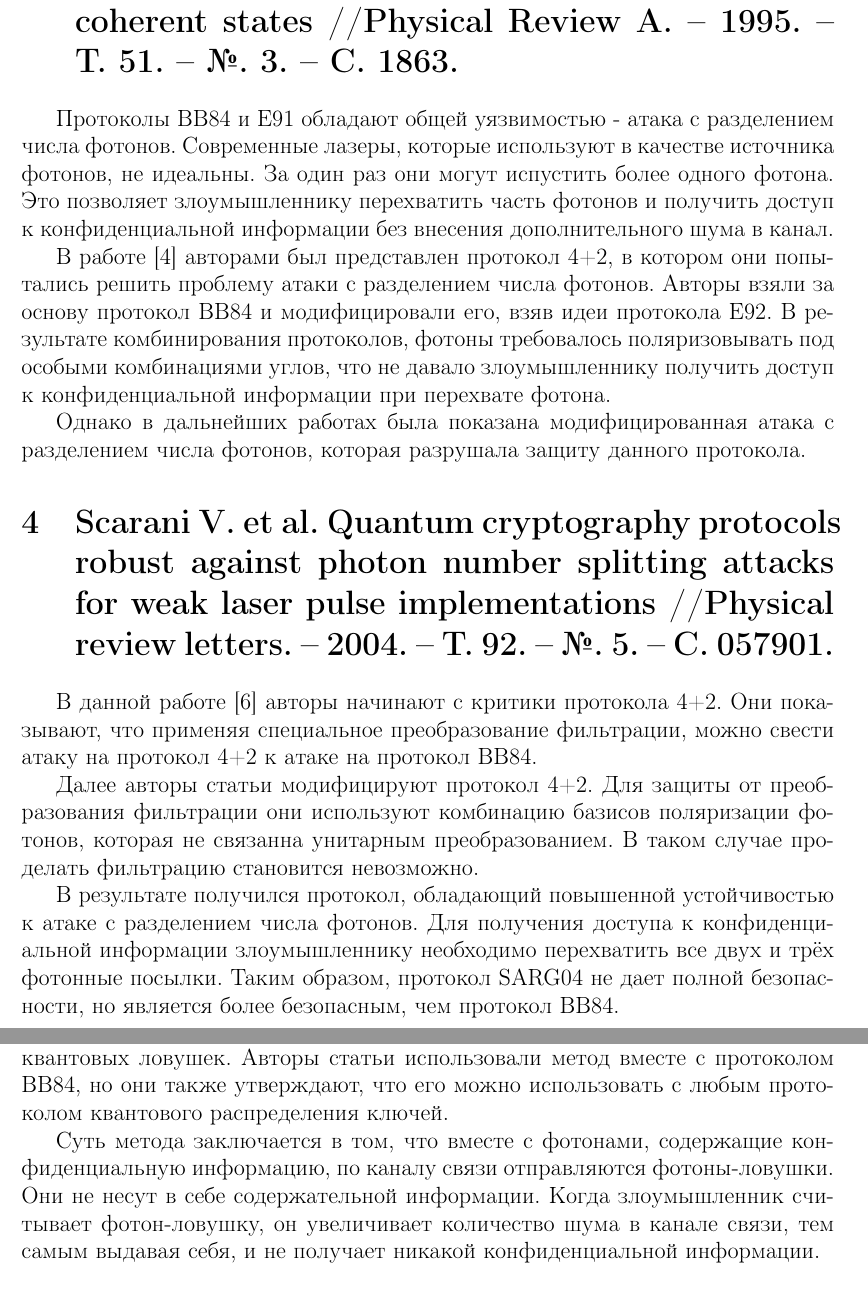
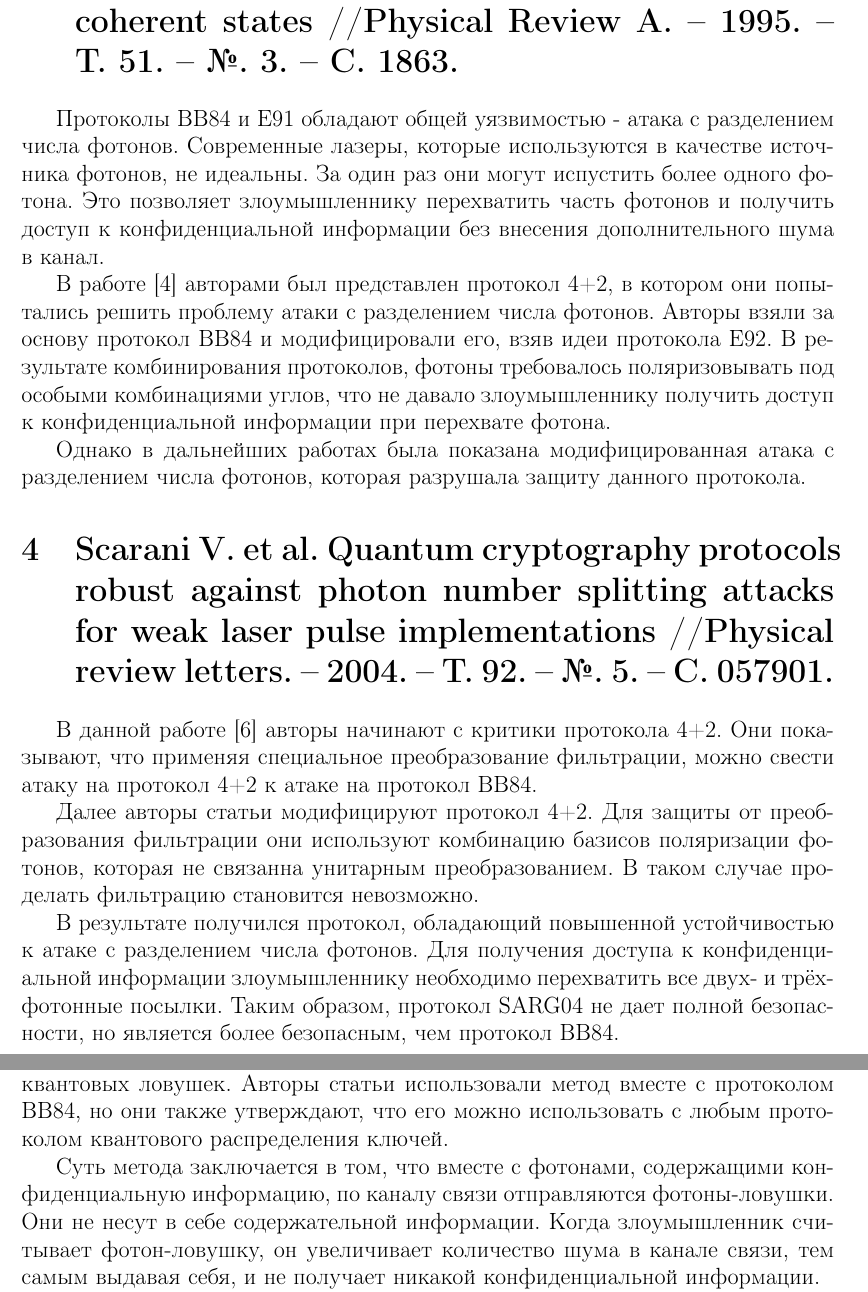
Before and after one commit to kirillgalov/referat-project-management-asp, a LaTeX document (referat.tex): two parts of pages 4 and 5 of 7, joined at a grey line, cut so that both start at the same text. Compiled offline with pdfLaTeX; a missing bibliography style is replaced by a similar one.

Commit message:
fix: final fixs

```diff
--- a/referat.tex
+++ b/referat.tex
@@ -47,7 +47,7 @@
 
 
 \section{Huttner B. et al. Quantum cryptography with coherent states //Physical Review A. – 1995. – Т. 51. – №. 3. – С. 1863.}
-Протоколы BB84 и E91 обладают общей уязвимостью - атака с разделением числа фотонов. Современные лазеры, которые используют в качестве источника фотонов, не идеальны. За один раз они могут испустить более одного фотона. Это позволяет злоумышленнику перехватить часть фотонов и получить доступ к конфиденциальной информации без внесения дополнительного шума в канал.
+Протоколы BB84 и E91 обладают общей уязвимостью - атака с разделением числа фотонов. Современные лазеры, которые используются в качестве источника фотонов, не идеальны. За один раз они могут испустить более одного фотона. Это позволяет злоумышленнику перехватить часть фотонов и получить доступ к конфиденциальной информации без внесения дополнительного шума в канал.
 
 В работе \cite{huttner1995quantum} авторами был представлен протокол 4+2, в котором они попытались решить проблему атаки с разделением числа фотонов. Авторы взяли за основу протокол BB84 и модифицировали его, взяв идеи протокола Е92. В результате комбинирования протоколов, фотоны требовалось поляризовывать под особыми комбинациями углов, что не давало злоумышленнику получить доступ к конфиденциальной информации при перехвате фотона.
 
@@ -60,7 +60,7 @@
 
 Далее авторы статьи модифицируют протокол 4+2. Для защиты от преобразования фильтрации они используют комбинацию базисов поляризации фотонов, которая не связанна унитарным преобразованием. В таком случае проделать фильтрацию становится невозможно.
 
-В результате получился протокол, обладающий повышенной устойчивостью к атаке с разделением числа фотонов. Для получения доступа к конфиденциальной информации злоумышленнику необходимо перехватить все двух и трёх фотонные посылки. Таким образом, протокол SARG04 не дает полной безопасности, но является более безопасным, чем протокол BB84.
+В результате получился протокол, обладающий повышенной устойчивостью к атаке с разделением числа фотонов. Для получения доступа к конфиденциальной информации злоумышленнику необходимо перехватить все двух- и трёхфотонные посылки. Таким образом, протокол SARG04 не дает полной безопасности, но является более безопасным, чем протокол BB84.
 
 
 
@@ -77,7 +77,7 @@
 \section{Lo H. K., Ma X., Chen K. Decoy state quantum key distribution //Physical review letters. – 2005. – Т. 94. – №. 23. – С. 230504.}
 Некоторые ученые ошибочно считают, что в данной \cite{lo2005decoy} работе был представлен новый протокол, однако на самом деле авторы показали новый метод квантовых ловушек. Авторы статьи использовали метод вместе с протоколом BB84, но они также утверждают, что его можно использовать с любым протоколом квантового распределения ключей.
 
-Суть метода заключается в том, что вместе с фотонами, содержащие конфиденциальную информацию, по каналу связи отправляются фотоны-ловушки. Они не несут в себе содержательной информации. Когда злоумышленник считывает фотон-ловушку, он увеличивает количество шума в канале связи, тем самым выдавая себя, и не получает никакой конфиденциальной информации.
+Суть метода заключается в том, что вместе с фотонами, содержащими конфиденциальную информацию, по каналу связи отправляются фотоны-ловушки. Они не несут в себе содержательной информации. Когда злоумышленник считывает фотон-ловушку, он увеличивает количество шума в канале связи, тем самым выдавая себя, и не получает никакой конфиденциальной информации.
 
 В результате авторы смогли увеличить дистанцию безопасной передачи информации по квантовому каналу связи с 30км до 150км.
 
```
Also changed, not shown: referat.tex (3 more changed lines).
